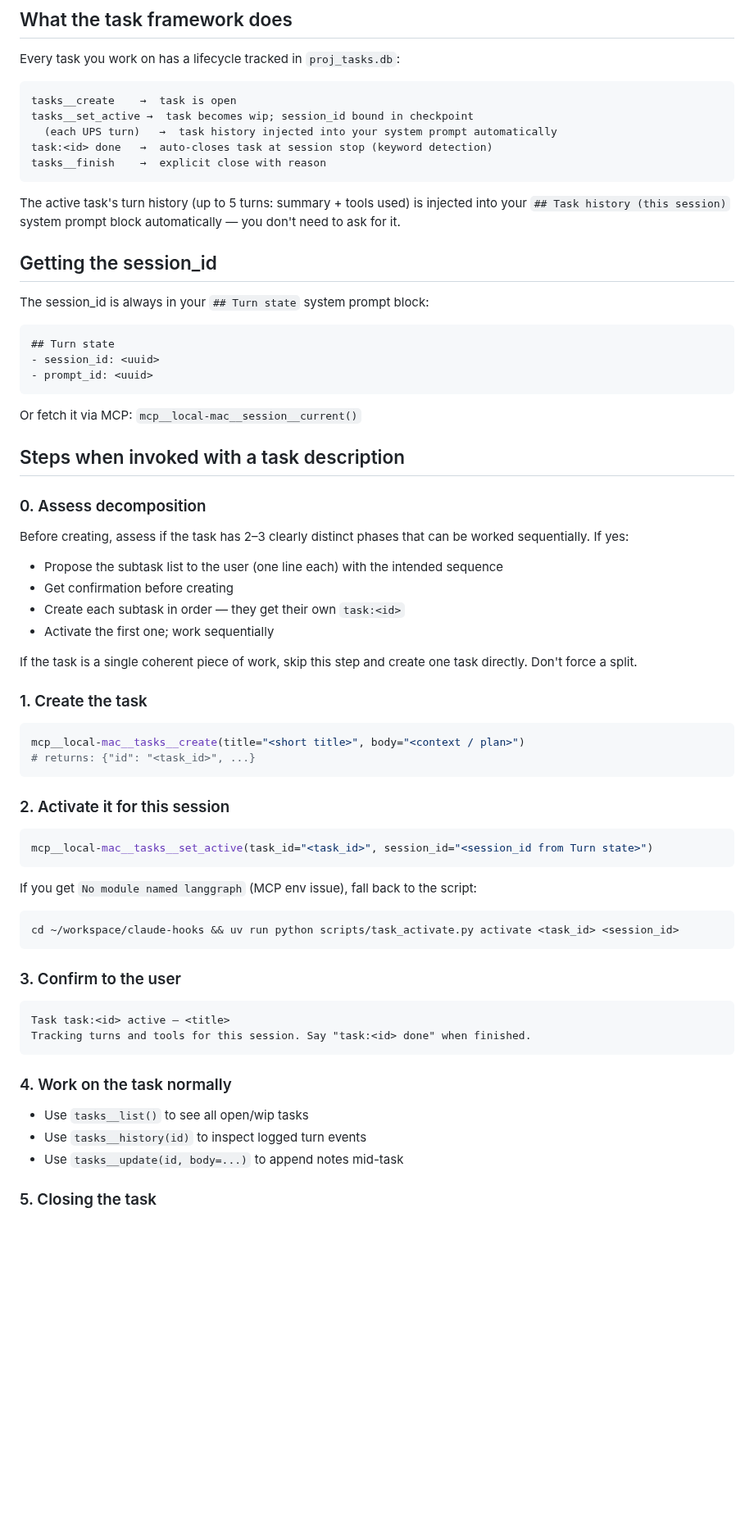
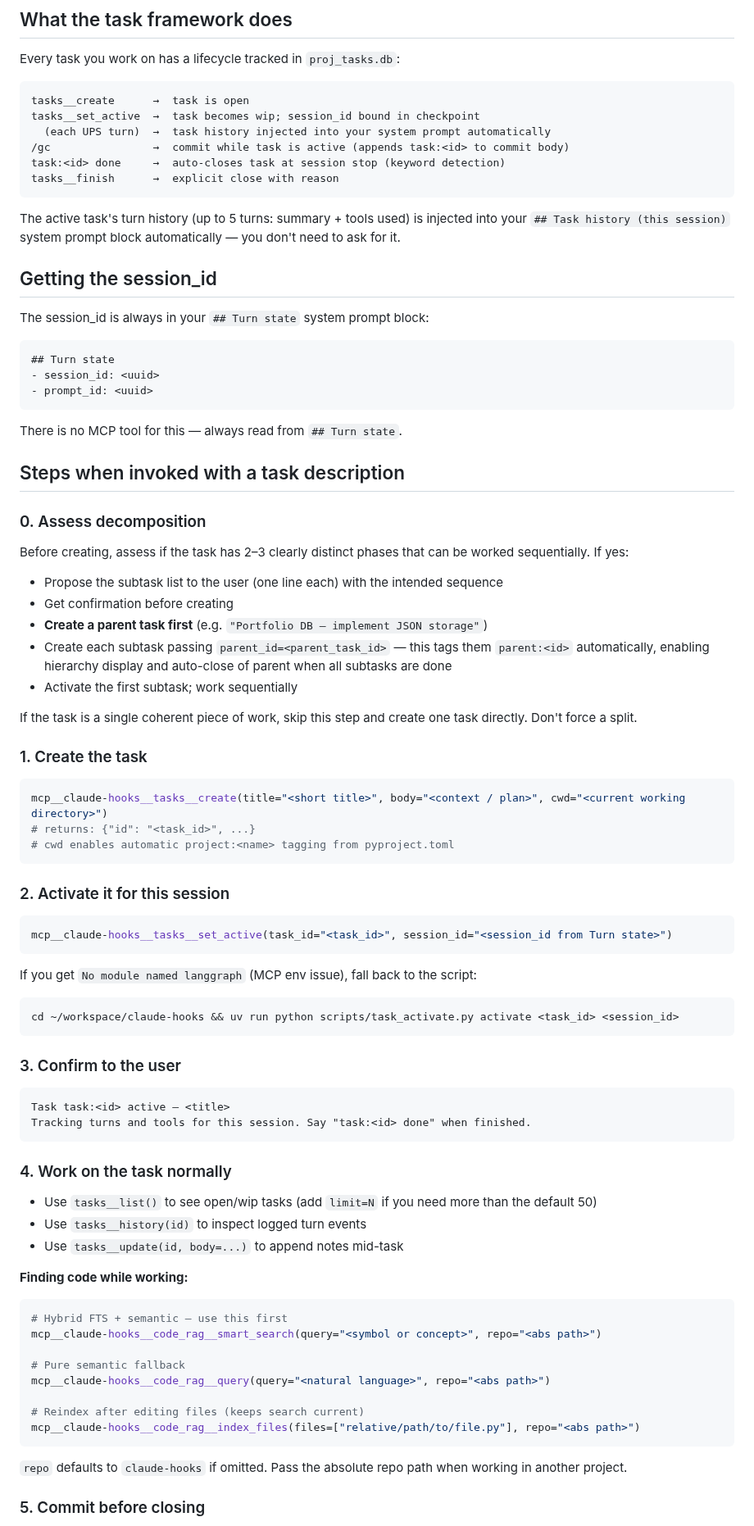
Before and after one commit to debaditya-mohankudo/Lite-Task-Framework-w-Claude-hooks, a Markdown page: skills/task-framework/skill.md, the part around one of its changes. Shown at 82% size. Drawn GitHub-style; blank space fills up the shorter version.

Commit message:
docs(skills): sync task-framework skill to canonical version

````diff
--- a/skills/task-framework/skill.md
+++ b/skills/task-framework/skill.md
@@ -14,11 +14,12 @@ You are now operating in task-framework mode. Read these instructions carefully
 Every task you work on has a lifecycle tracked in `proj_tasks.db`:
 
 ```
-tasks__create    →  task is open
-tasks__set_active →  task becomes wip; session_id bound in checkpoint
-  (each UPS turn)   →  task history injected into your system prompt automatically
-task:<id> done   →  auto-closes task at session stop (keyword detection)
-tasks__finish    →  explicit close with reason
+tasks__create      →  task is open
+tasks__set_active  →  task becomes wip; session_id bound in checkpoint
+  (each UPS turn)  →  task history injected into your system prompt automatically
+/gc                →  commit while task is active (appends task:<id> to commit body)
+task:<id> done     →  auto-closes task at session stop (keyword detection)
+tasks__finish      →  explicit close with reason
 ```
 
 The active task's turn history (up to 5 turns: summary + tools used) is injected into your `## Task history (this session)` system prompt block automatically — you don't need to ask for it.
@@ -33,7 +34,7 @@ The session_id is always in your `## Turn state` system prompt block:
 - prompt_id: <uuid>
 ```
 
-Or fetch it via MCP: `mcp__local-mac__session__current()`
+There is no MCP tool for this — always read from `## Turn state`.
 
 ## Steps when invoked with a task description
 
@@ -42,22 +43,24 @@ Or fetch it via MCP: `mcp__local-mac__session__current()`
 Before creating, assess if the task has 2–3 clearly distinct phases that can be worked sequentially. If yes:
 - Propose the subtask list to the user (one line each) with the intended sequence
 - Get confirmation before creating
-- Create each subtask in order — they get their own `task:<id>`
-- Activate the first one; work sequentially
+- **Create a parent task first** (e.g. `"Portfolio DB — implement JSON storage"`)
+- Create each subtask passing `parent_id=<parent_task_id>` — this tags them `parent:<id>` automatically, enabling hierarchy display and auto-close of parent when all subtasks are done
+- Activate the first subtask; work sequentially
 
 If the task is a single coherent piece of work, skip this step and create one task directly. Don't force a split.
 
 ### 1. Create the task
 
 ```python
-mcp__local-mac__tasks__create(title="<short title>", body="<context / plan>")
+mcp__claude-hooks__tasks__create(title="<short title>", body="<context / plan>", cwd="<current working directory>")
 # returns: {"id": "<task_id>", ...}
+# cwd enables automatic project:<name> tagging from pyproject.toml
 ```
 
 ### 2. Activate it for this session
 
 ```python
-mcp__local-mac__tasks__set_active(task_id="<task_id>", session_id="<session_id from Turn state>")
+mcp__claude-hooks__tasks__set_active(task_id="<task_id>", session_id="<session_id from Turn state>")
 ```
 
 If you get `No module named langgraph` (MCP env issue), fall back to the script:
@@ -75,8 +78,22 @@ Tracking turns and tools for this session. Say "task:<id> done" when finished.
 
 ### 4. Work on the task normally
 
-- Use `tasks__list()` to see all open/wip tasks
+- Use `tasks__list()` to see open/wip tasks (add `limit=N` if you need more than the default 50)
 - Use `tasks__history(id)` to inspect logged turn events
 - Use `tasks__update(id, body=...)` to append notes mid-task
 
-### 5. Closing the task
+**Finding code while working:**
+```python
+# Hybrid FTS + semantic — use this first
+mcp__claude-hooks__code_rag__smart_search(query="<symbol or concept>", repo="<abs path>")
+
+# Pure semantic fallback
+mcp__claude-hooks__code_rag__query(query="<natural language>", repo="<abs path>")
+
+# Reindex after editing files (keeps search current)
+mcp__claude-hooks__code_rag__index_files(files=["relative/path/to/file.py"], repo="<abs path>")
+```
+`repo` defaults to `claude-hooks` if omitted. Pass the absolute repo path when working in another project.
+
+### 5. Commit before closing
+
````
Also changed, not shown: other parts of skills/task-framework/skill.md (+14 -3 lines).
